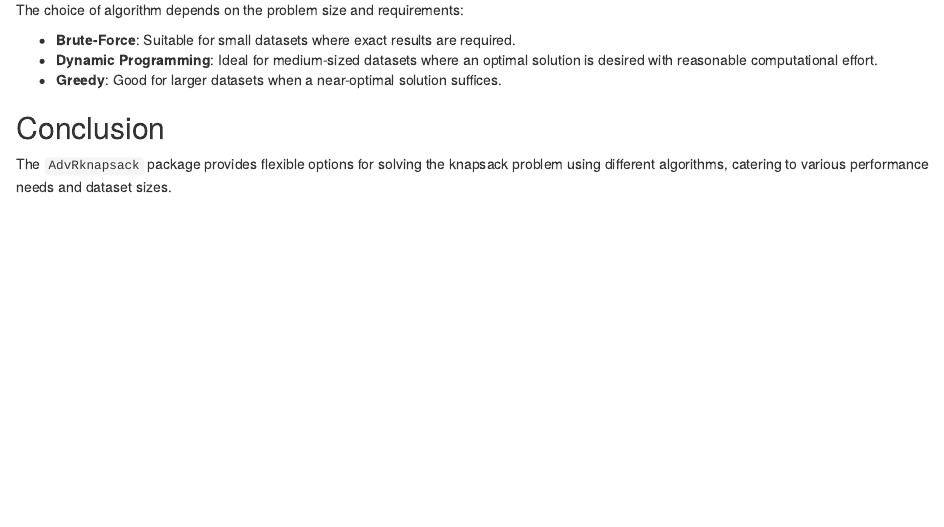
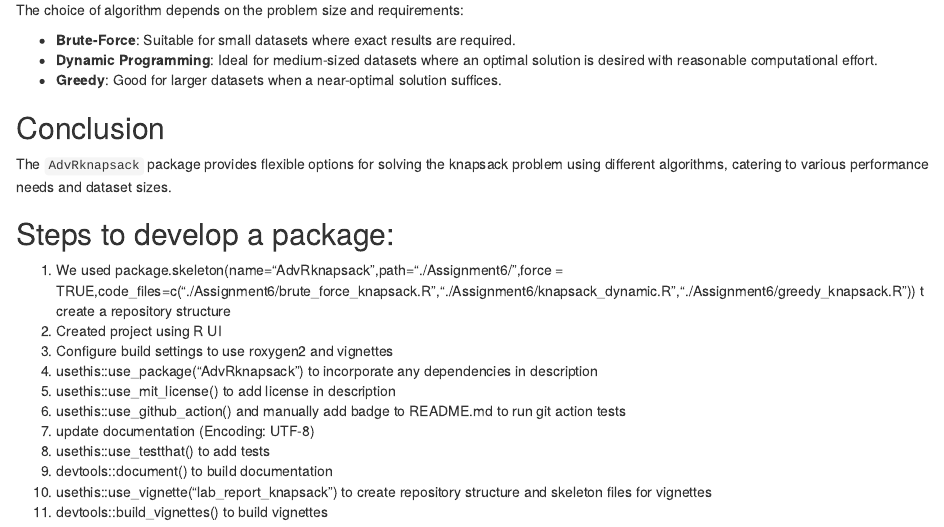
Before and after one commit to SpikeStriker/AdvRknapsack, an R Markdown document (vignettes/lab_report_knapsack.Rmd): the page in a window 1100 px wide, from 4510 px down. Rendered offline with R 4.5, knitr and Pandoc, with nearby package versions; some code elsewhere in the file could not run offline.

Commit message:
Updating vignettes to produce lab report

```diff
--- a/vignettes/lab_report_knapsack.Rmd
+++ b/vignettes/lab_report_knapsack.Rmd
@@ -191,3 +191,18 @@ The choice of algorithm depends on the problem size and requirements:
 ## Conclusion
 
 The `AdvRknapsack` package provides flexible options for solving the knapsack problem using different algorithms, catering to various performance needs and dataset sizes.
+
+## Steps to develop a package:
+
+1. We used package.skeleton(name="AdvRknapsack",path="./Assignment6/",force = TRUE,code_files=c("./Assignment6/brute_force_knapsack.R","./Assignment6/knapsack_dynamic.R","./Assignment6/greedy_knapsack.R"))
+t create a repository structure
+2. Created project using R UI
+3. Configure build settings to use roxygen2 and vignettes
+4. usethis::use_package("AdvRknapsack") to incorporate any dependencies in description
+5. usethis::use_mit_license() to add license in description
+6. usethis::use_github_action() and manually add badge to README.md to run git action tests
+7. update documentation (Encoding: UTF-8)
+8. usethis::use_testthat() to add tests
+9. devtools::document() to build documentation
+10. usethis::use_vignette("lab_report_knapsack") to create repository structure and skeleton files for vignettes
+11. devtools::build_vignettes() to build vignettes
```
